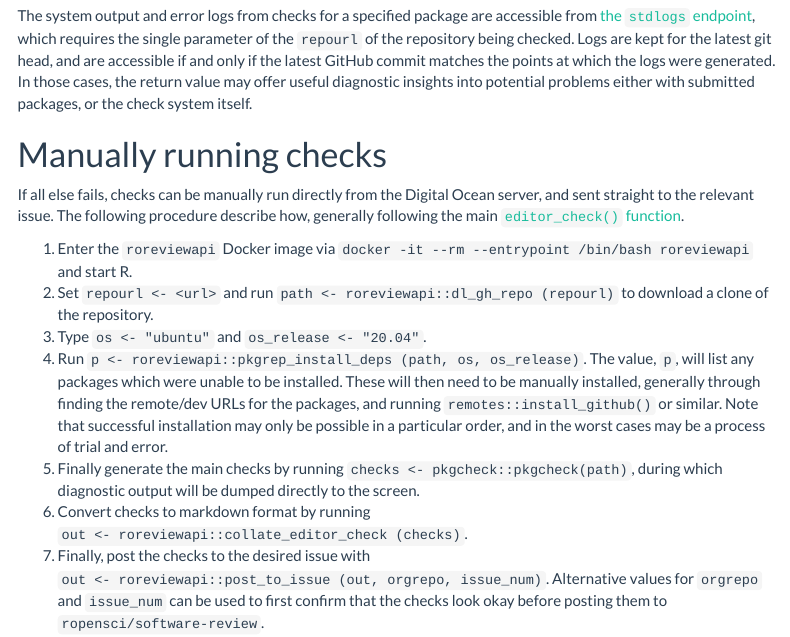
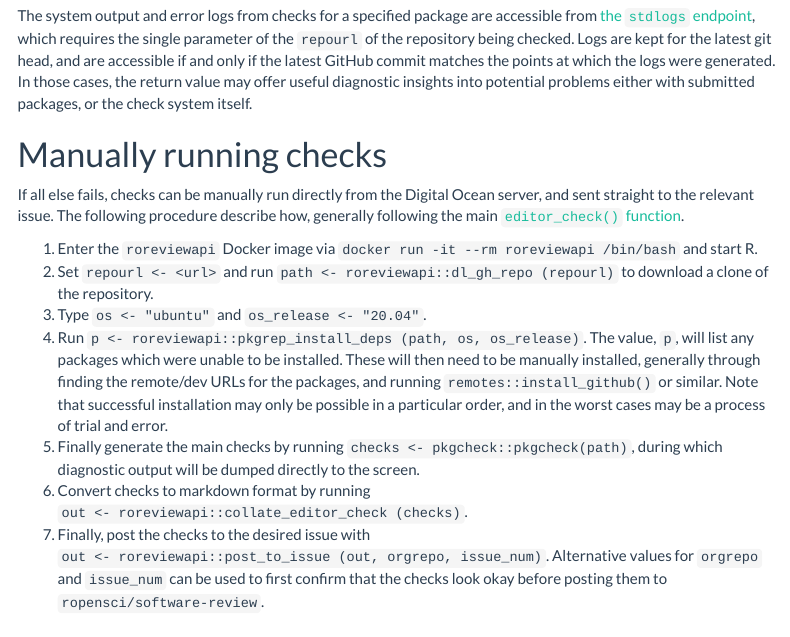
Before and after one commit to ropensci-review-tools/roreviewapi, an R Markdown document (vignettes/debugging.Rmd): the page in a window 1100 px wide, from 1230 px down. Rendered offline with R 4.5, knitr and Pandoc, with nearby package versions; menus at the side of the page are left out.

Commit message:
fix docker code in debugging vignette for @maelle

```diff
--- a/codemeta.json
+++ b/codemeta.json
@@ -8,7 +8,7 @@
   "codeRepository": "https://github.com/ropensci-review-tools/roreviewapi",
   "issueTracker": "https://github.com/ropensci-review-tools/roreviewapi/issues",
   "license": "https://spdx.org/licenses/GPL-3.0",
-  "version": "0.1.0.007",
+  "version": "0.1.0.008",
   "programmingLanguage": {
     "@type": "ComputerLanguage",
     "name": "R",
--- a/vignettes/debugging.Rmd
+++ b/vignettes/debugging.Rmd
@@ -119,7 +119,7 @@ describe how, generally following the main [`editor_check()`
 function](https://github.com/ropensci-review-tools/roreviewapi/blob/main/R/editor-check.R).
 
 1. Enter the `roreviewapi` Docker image via
-   `docker -it --rm --entrypoint /bin/bash roreviewapi` and start R.
+   `docker run -it --rm roreviewapi /bin/bash` and start R.
 2. Set `repourl <- <url>` and run `path <- roreviewapi::dl_gh_repo (repourl)`
    to download a clone of the repository.
 3. Type `os <- "ubuntu"` and `os_release <- "20.04"`.
```
Also changed, not shown: 1 other file.
